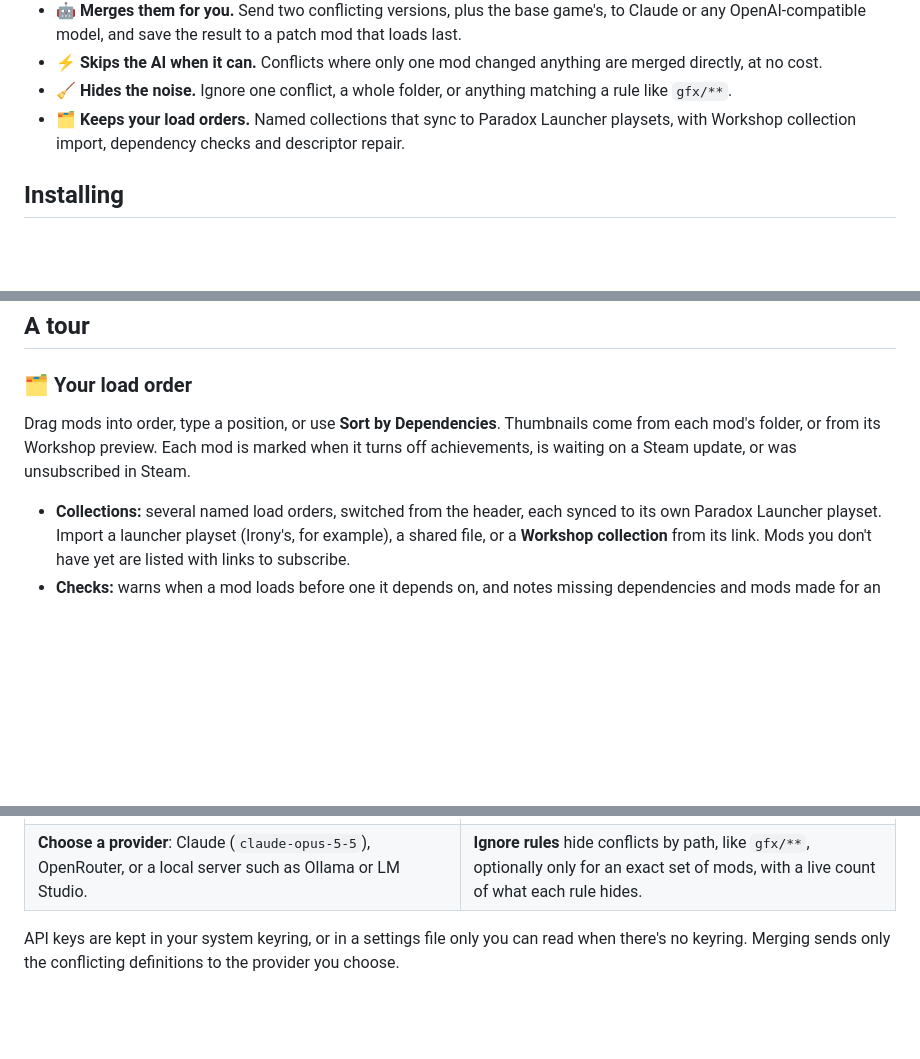
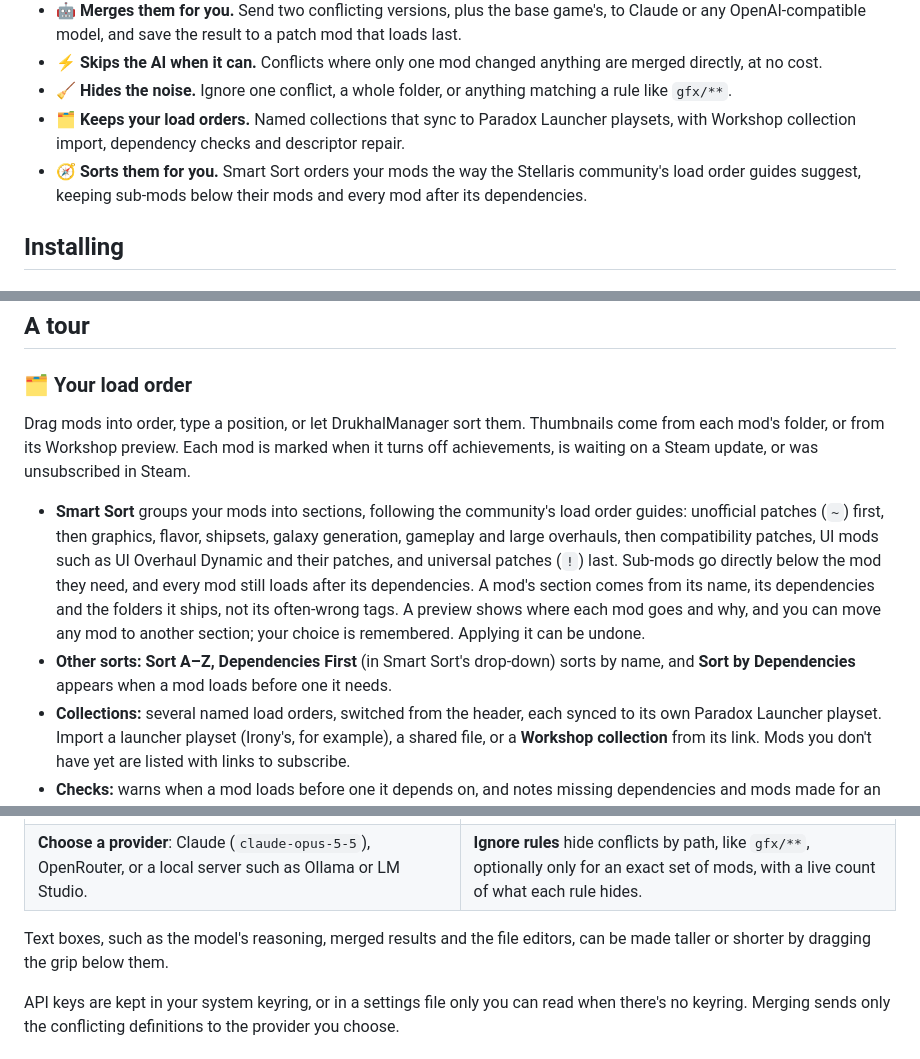
Before and after one commit to Dukko/DrukhalManager, a Markdown page: README.md, 3 parts joined by grey strips. Rendered like a GitHub page; blank space fills up the shorter version.

Commit message:
Describe Smart Sort and resizable text boxes in the README (#76)
* Describe Smart Sort and resizable text boxes in the README

Co-Authored-By: Claude Opus 5.5 <noreply@anthropic.com>

* Show Smart Sort in the README's hero screenshot

Co-Authored-By: Claude Opus 5.5 <noreply@anthropic.com>

---------

Co-authored-by: Claude Opus 5.5 <noreply@anthropic.com>

```diff
--- a/README.md
+++ b/README.md
@@ -25,6 +25,7 @@ Built with Rust, GTK 4 and libadwaita · A fork of [Irony Mod Manager](https://g
 - ⚡ **Skips the AI when it can.** Conflicts where only one mod changed anything are merged directly, at no cost.
 - 🧹 **Hides the noise.** Ignore one conflict, a whole folder, or anything matching a rule like `gfx/**`.
 - 🗂️ **Keeps your load orders.** Named collections that sync to Paradox Launcher playsets, with Workshop collection import, dependency checks and descriptor repair.
+- 🧭 **Sorts them for you.** Smart Sort orders your mods the way the Stellaris community's load order guides suggest, keeping sub-mods below their mods and every mod after its dependencies.
 
 ## Installing
 
@@ -72,8 +73,10 @@ This installs `drukhal-manager` with a desktop entry and icon.
 
 ### 🗂️ Your load order
 
-Drag mods into order, type a position, or use **Sort by Dependencies**. Thumbnails come from each mod's folder, or from its Workshop preview. Each mod is marked when it turns off achievements, is waiting on a Steam update, or was unsubscribed in Steam.
+Drag mods into order, type a position, or let DrukhalManager sort them. Thumbnails come from each mod's folder, or from its Workshop preview. Each mod is marked when it turns off achievements, is waiting on a Steam update, or was unsubscribed in Steam.
 
+- **Smart Sort** groups your mods into sections, following the community's load order guides: unofficial patches (`~`) first, then graphics, flavor, shipsets, galaxy generation, gameplay and large overhauls, then compatibility patches, UI mods such as UI Overhaul Dynamic and their patches, and universal patches (`!`) last. Sub-mods go directly below the mod they need, and every mod still loads after its dependencies. A mod's section comes from its name, its dependencies and the folders it ships, not its often-wrong tags. A preview shows where each mod goes and why, and you can move any mod to another section; your choice is remembered. Applying it can be undone.
+- **Other sorts:** **Sort A–Z, Dependencies First** (in Smart Sort's drop-down) sorts by name, and **Sort by Dependencies** appears when a mod loads before one it needs.
 - **Collections:** several named load orders, switched from the header, each synced to its own Paradox Launcher playset. Import a launcher playset (Irony's, for example), a shared file, or a **Workshop collection** from its link. Mods you don't have yet are listed with links to subscribe.
 - **Checks:** warns when a mod loads before one it depends on, and notes missing dependencies and mods made for an older game version.
 - **Descriptor repair:** fixes `.mod` files that point at folders that no longer exist, and removes those whose mod is gone. Everything is backed up first.
@@ -111,6 +114,8 @@ Everything is saved to **DrukhalManager Merged Patch**, a local mod that loads l
 </tr>
 </table>
 
+Text boxes, such as the model's reasoning, merged results and the file editors, can be made taller or shorter by dragging the grip below them.
+
 API keys are kept in your system keyring, or in a settings file only you can read when there's no keyring. Merging sends only the conflicting definitions to the provider you choose.
 
 ## Building
```
Also changed, not shown: other parts of README.md (+1 -1 lines), docs/screenshots/hero.png, docs/screenshots/mod-list.png.
